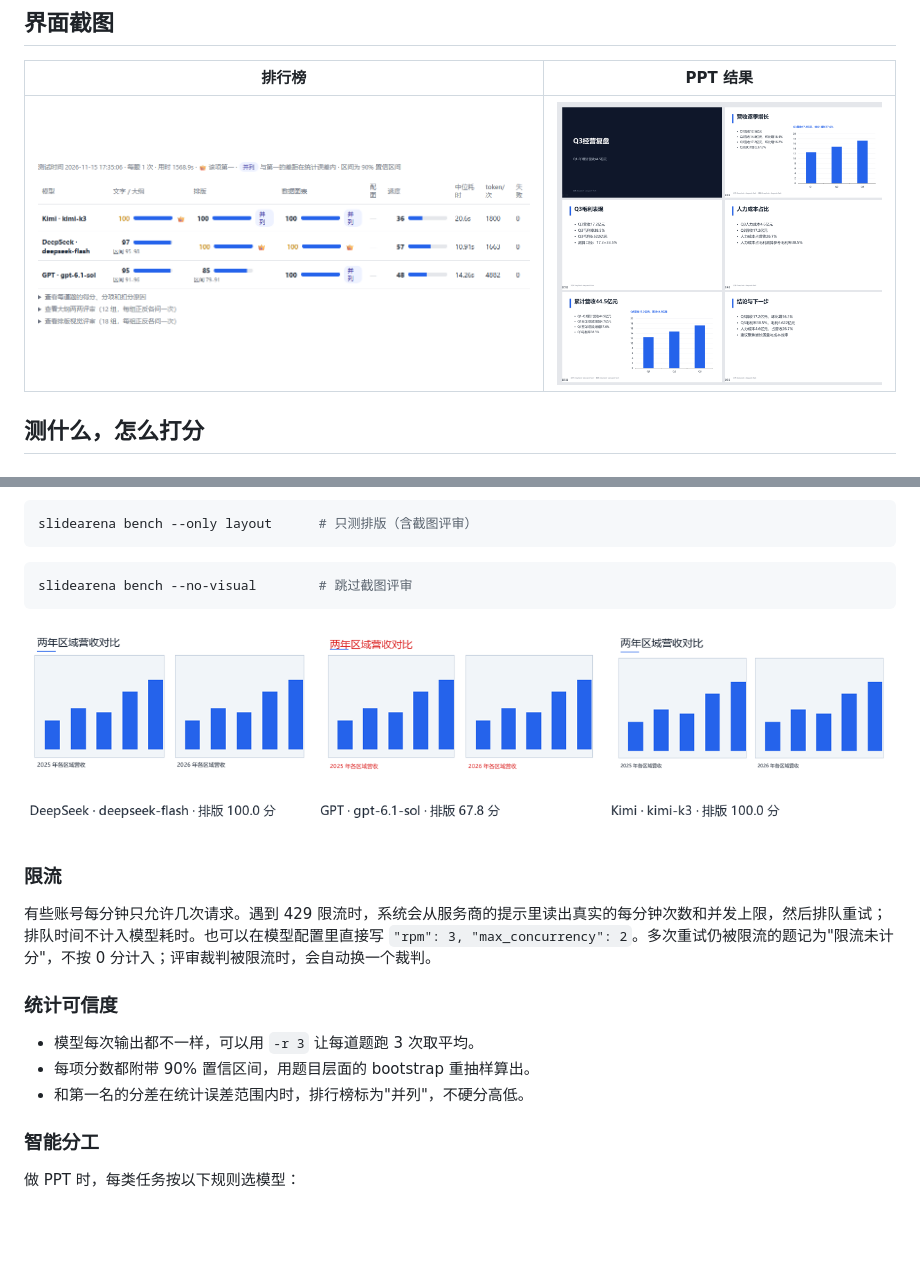
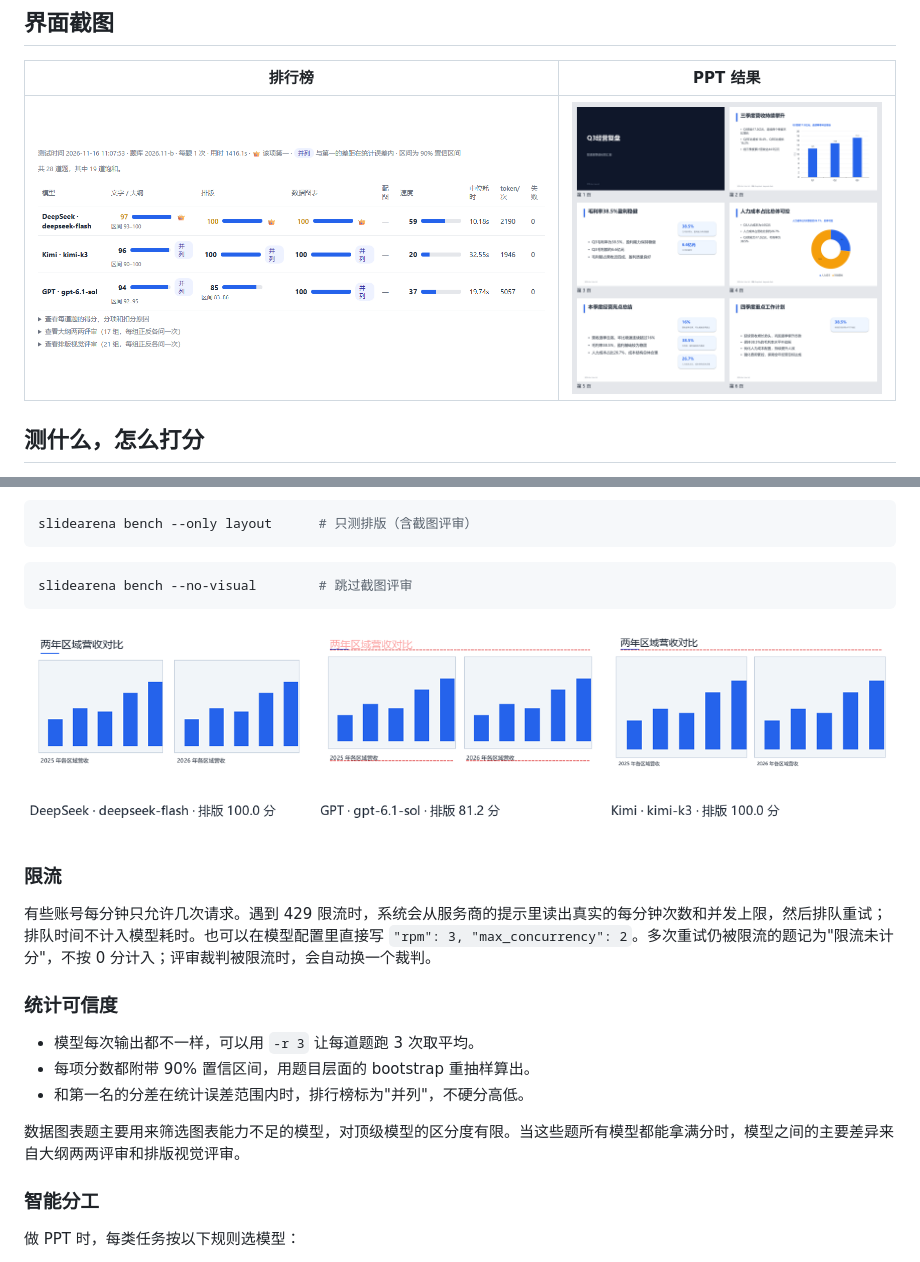
Before and after one commit to yilinsheng-hku/slideArena, a Markdown page: README.md, 2 parts joined by grey strips. GitHub-like rendering; pictures changed too: docs/screenshot-deck.png, docs/screenshot-leaderboard.png, docs/visual-judge.png; blank space fills up the shorter version.

```diff
--- a/README.md
+++ b/README.md
@@ -108,6 +108,8 @@ slidearena bench --no-visual        # 跳过截图评审
 - 模型每次输出都不一样，可以用 `-r 3` 让每道题跑 3 次取平均。
 - 每项分数都附带 90% 置信区间，用题目层面的 bootstrap 重抽样算出。
 - 和第一名的分差在统计误差范围内时，排行榜标为"并列"，不硬分高低。
+
+数据图表题主要用来筛选图表能力不足的模型，对顶级模型的区分度有限。当这些题所有模型都能拿满分时，模型之间的主要差异来自大纲两两评审和排版视觉评审。
 
 ### 智能分工
 
```
Also changed, not shown: other parts of README.md (+4 -4 lines), README.en.md (+6 -4 lines), 5 other files.
